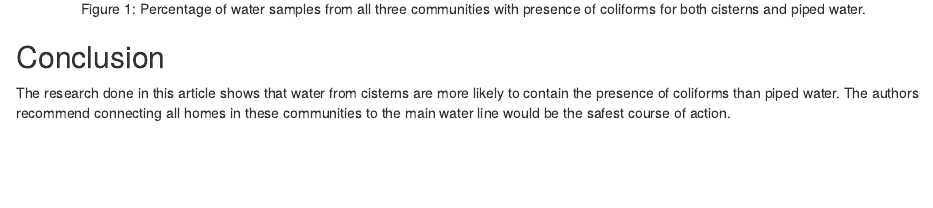
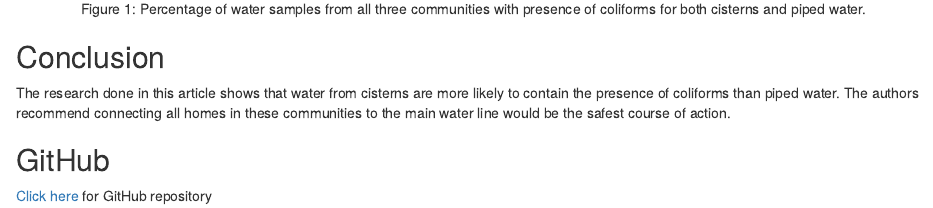
Before and after one commit to mairijo/ENVS_4826_Assignment_5_Musgrave, an R Markdown document (ENVS4826_Assignment5_Musgrave.Rmd): the page in a window 1100 px wide, from 1370 px down. The pictures show the output file ENVS4826_Assignment5_Musgrave.html that the author committed with the source, opened offline.

Commit message:
add github link

```diff
--- a/ENVS4826_Assignment5_Musgrave.Rmd
+++ b/ENVS4826_Assignment5_Musgrave.Rmd
@@ -41,3 +41,6 @@ Figure 1: Percentage of water samples from all three communities with presence o
 
 ## Conclusion
 The research done in this article shows that water from cisterns are more likely to contain the presence of coliforms than piped water. The authors recommend connecting all homes in these communities to the main water line would be the safest course of action.
+
+## GitHub
+[Click here](https://github.com/mairijo/ENVS_4826_Assignment_5_Musgrave.git) for GitHub repository
```
Also changed, not shown: ENVS4826_Assignment5_Musgrave.html.
